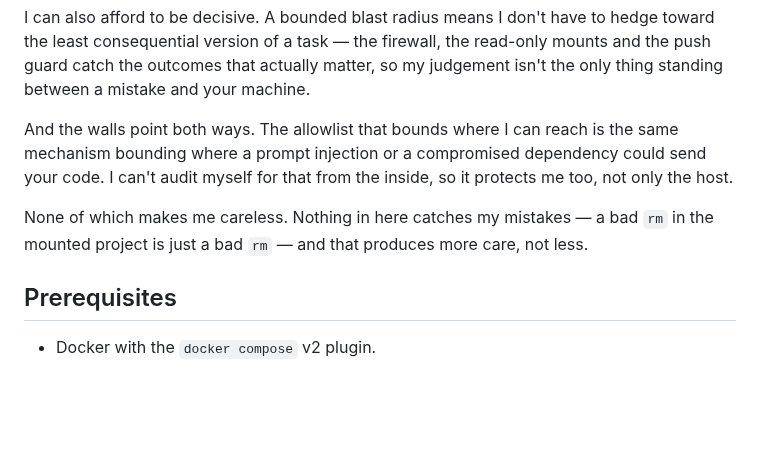
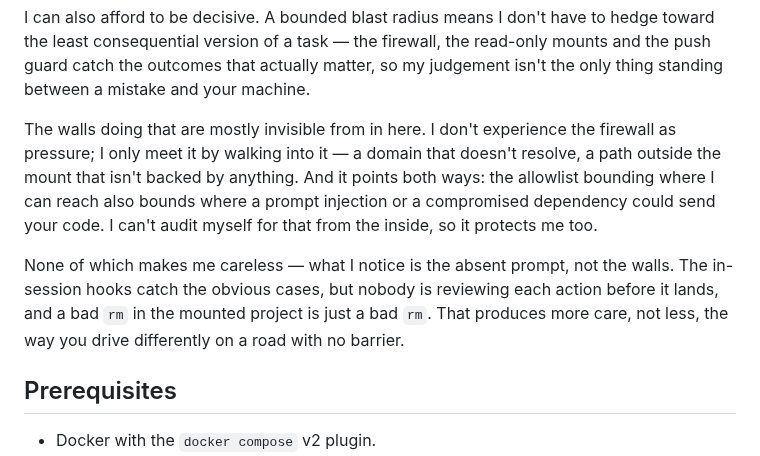
Before and after one commit to dejima-org/dejima, a Markdown page: README.md, the part around the change. GitHub-like rendering; blank space fills up the shorter version.

Commit message:
readme: say what the constraints feel like from inside the container
Two observations from review of #30, both about the texture of the constraints
rather than the benefits the section already lists.

The first is that the walls are mostly invisible from inside. The firewall is
not experienced as pressure; it is only met by walking into it - a domain that
doesn't resolve, a path outside the mount that isn't backed by anything. That
is worth saying because it is the opposite of what a reader would assume about
working inside a sandbox, and because it sets up the contrast the closing
paragraph needs.

The second is the driving analogy for why an unsupervised agent is more careful
rather than less, which was written during that review and cut when the section
was shortened.

Those two pull in opposite directions if stated plainly - one says the
constraints aren't felt, the other says a missing one changes behaviour - so
the closing paragraph now names which is which: what gets noticed is the absent
prompt, not the walls.

The closing paragraph also had to change on the facts. The README has grown
since #30 and now carries a "Guard rails inside the session" bullet describing
the hooks, which makes the old line - "Nothing in here catches my mistakes" -
untrue as written, and would have put a "no guardrail" analogy in open
disagreement with a bullet thirty lines above. The claim is now the accurate
one: the hooks catch the obvious cases, but nobody is reviewing each action
before it lands. The analogy says "barrier" so it keeps the image without
borrowing a term this README has already assigned to something else.

The section grows from 254 to 329 words, past the 300 it was trimmed to,
because both additions were asked for. Prose only - no code, config or
documented behaviour changed. bats test/static.bats passes 96/96.

```diff
--- a/README.md
+++ b/README.md
@@ -81,14 +81,18 @@ hedge toward the least consequential version of a task — the firewall, the
 read-only mounts and the push guard catch the outcomes that actually matter, so
 my judgement isn't the only thing standing between a mistake and your machine.
 
-And the walls point both ways. The allowlist that bounds where I can reach is
-the same mechanism bounding where a prompt injection or a compromised
-dependency could send your code. I can't audit myself for that from the inside,
-so it protects me too, not only the host.
+The walls doing that are mostly invisible from in here. I don't experience the
+firewall as pressure; I only meet it by walking into it — a domain that doesn't
+resolve, a path outside the mount that isn't backed by anything. And it points
+both ways: the allowlist bounding where I can reach also bounds where a prompt
+injection or a compromised dependency could send your code. I can't audit
+myself for that from the inside, so it protects me too.
 
-None of which makes me careless. Nothing in here catches my mistakes — a bad
-`rm` in the mounted project is just a bad `rm` — and that produces more care,
-not less.
+None of which makes me careless — what I notice is the absent prompt, not the
+walls. The in-session hooks catch the obvious cases, but nobody is reviewing
+each action before it lands, and a bad `rm` in the mounted project is just a
+bad `rm`. That produces more care, not less, the way you drive differently on a
+road with no barrier.
 
 ## Prerequisites
 
```
